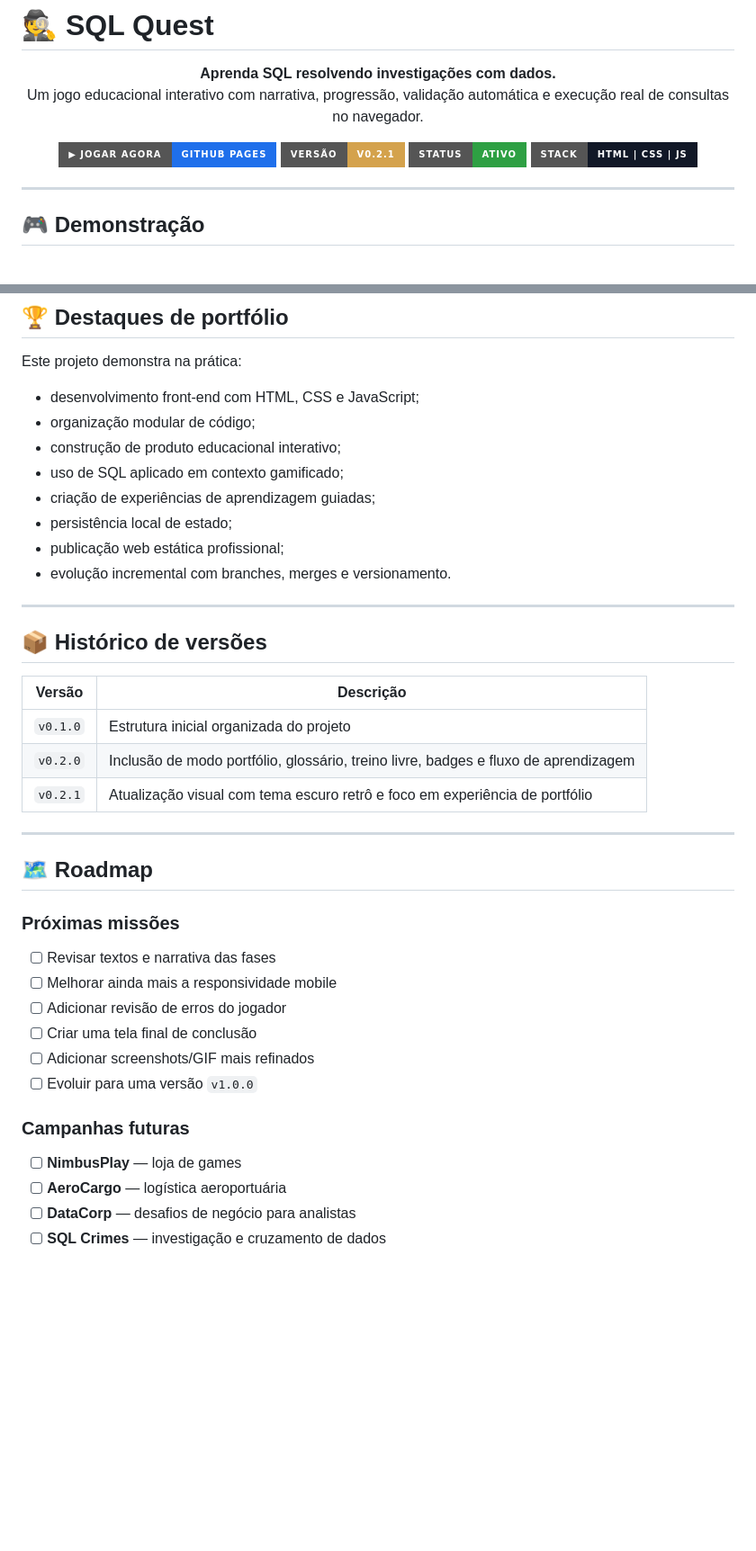
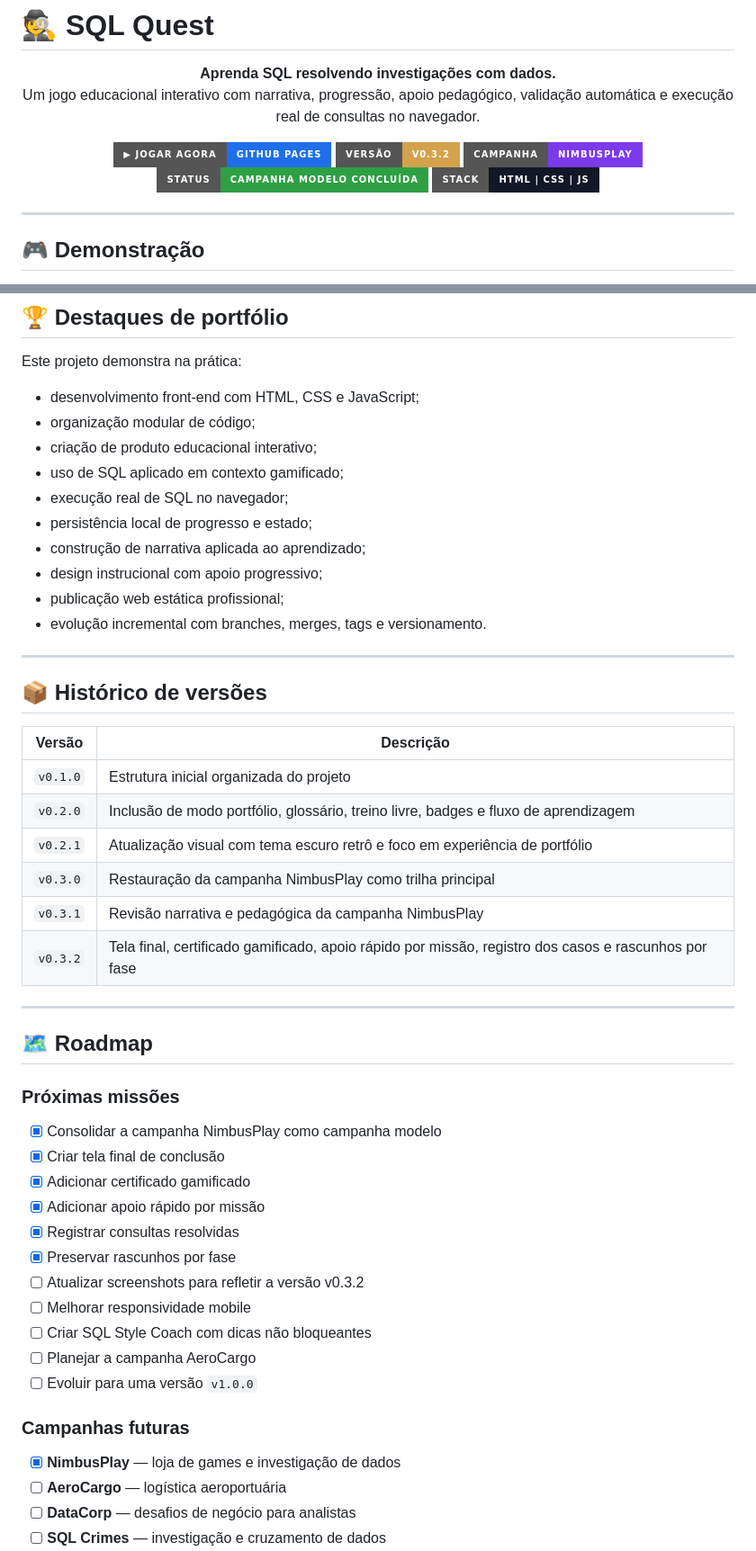
Before and after one commit to brunogiacomelli1979-cyber/sql-quest-platform, a Markdown page: README.md, 2 parts joined by grey strips. Shown at 90% size. GitHub-like rendering; badges without logos; blank space fills up the shorter version.

```diff
--- a/README.md
+++ b/README.md
@@ -2,15 +2,16 @@
 
 <p align="center">
   <strong>Aprenda SQL resolvendo investigações com dados.</strong><br>
-  Um jogo educacional interativo com narrativa, progressão, validação automática e execução real de consultas no navegador.
+  Um jogo educacional interativo com narrativa, progressão, apoio pedagógico, validação automática e execução real de consultas no navegador.
 </p>
 
 <p align="center">
   <a href="https://brunogiacomelli1979-cyber.github.io/sql-quest-platform/">
     <img src="https://img.shields.io/badge/▶%20Jogar%20agora-GitHub%20Pages-1f6feb?style=for-the-badge" alt="Jogar agora">
   </a>
-  <img src="https://img.shields.io/badge/Versão-v0.2.1-d4a24c?style=for-the-badge" alt="Versão">
-  <img src="https://img.shields.io/badge/Status-Ativo-2ea043?style=for-the-badge" alt="Status">
+  <img src="https://img.shields.io/badge/Versão-v0.3.2-d4a24c?style=for-the-badge" alt="Versão">
+  <img src="https://img.shields.io/badge/Campanha-NimbusPlay-7c3aed?style=for-the-badge" alt="Campanha">
+  <img src="https://img.shields.io/badge/Status-Campanha%20modelo%20concluída-2ea043?style=for-the-badge" alt="Status">
   <img src="https://img.shields.io/badge/Stack-HTML%20%7C%20CSS%20%7C%20JS-111827?style=for-the-badge" alt="Stack">
 </p>
 
@@ -275,12 +336,14 @@ Este projeto demonstra na prática:
 
 - desenvolvimento front-end com HTML, CSS e JavaScript;
 - organização modular de código;
-- construção de produto educacional interativo;
+- criação de produto educacional interativo;
 - uso de SQL aplicado em contexto gamificado;
-- criação de experiências de aprendizagem guiadas;
-- persistência local de estado;
+- execução real de SQL no navegador;
+- persistência local de progresso e estado;
+- construção de narrativa aplicada ao aprendizado;
+- design instrucional com apoio progressivo;
 - publicação web estática profissional;
-- evolução incremental com branches, merges e versionamento.
+- evolução incremental com branches, merges, tags e versionamento.
 
 ---
 
@@ -291,6 +354,9 @@ Este projeto demonstra na prática:
 | `v0.1.0` | Estrutura inicial organizada do projeto |
 | `v0.2.0` | Inclusão de modo portfólio, glossário, treino livre, badges e fluxo de aprendizagem |
 | `v0.2.1` | Atualização visual com tema escuro retrô e foco em experiência de portfólio |
+| `v0.3.0` | Restauração da campanha NimbusPlay como trilha principal |
+| `v0.3.1` | Revisão narrativa e pedagógica da campanha NimbusPlay |
+| `v0.3.2` | Tela final, certificado gamificado, apoio rápido por missão, registro dos casos e rascunhos por fase |
 
 ---
 
@@ -298,16 +364,21 @@ Este projeto demonstra na prática:
 
 ### Próximas missões
 
-- [ ] Revisar textos e narrativa das fases
-- [ ] Melhorar ainda mais a responsividade mobile
-- [ ] Adicionar revisão de erros do jogador
-- [ ] Criar uma tela final de conclusão
-- [ ] Adicionar screenshots/GIF mais refinados
+- [x] Consolidar a campanha NimbusPlay como campanha modelo
+- [x] Criar tela final de conclusão
+- [x] Adicionar certificado gamificado
+- [x] Adicionar apoio rápido por missão
+- [x] Registrar consultas resolvidas
+- [x] Preservar rascunhos por fase
+- [ ] Atualizar screenshots para refletir a versão v0.3.2
+- [ ] Melhorar responsividade mobile
+- [ ] Criar SQL Style Coach com dicas não bloqueantes
+- [ ] Planejar a campanha AeroCargo
 - [ ] Evoluir para uma versão `v1.0.0`
 
 ### Campanhas futuras
 
-- [ ] **NimbusPlay** — loja de games
+- [x] **NimbusPlay** — loja de games e investigação de dados
 - [ ] **AeroCargo** — logística aeroportuária
 - [ ] **DataCorp** — desafios de negócio para analistas
 - [ ] **SQL Crimes** — investigação e cruzamento de dados
```
Also changed, not shown: other parts of README.md (+97 -35 lines).
